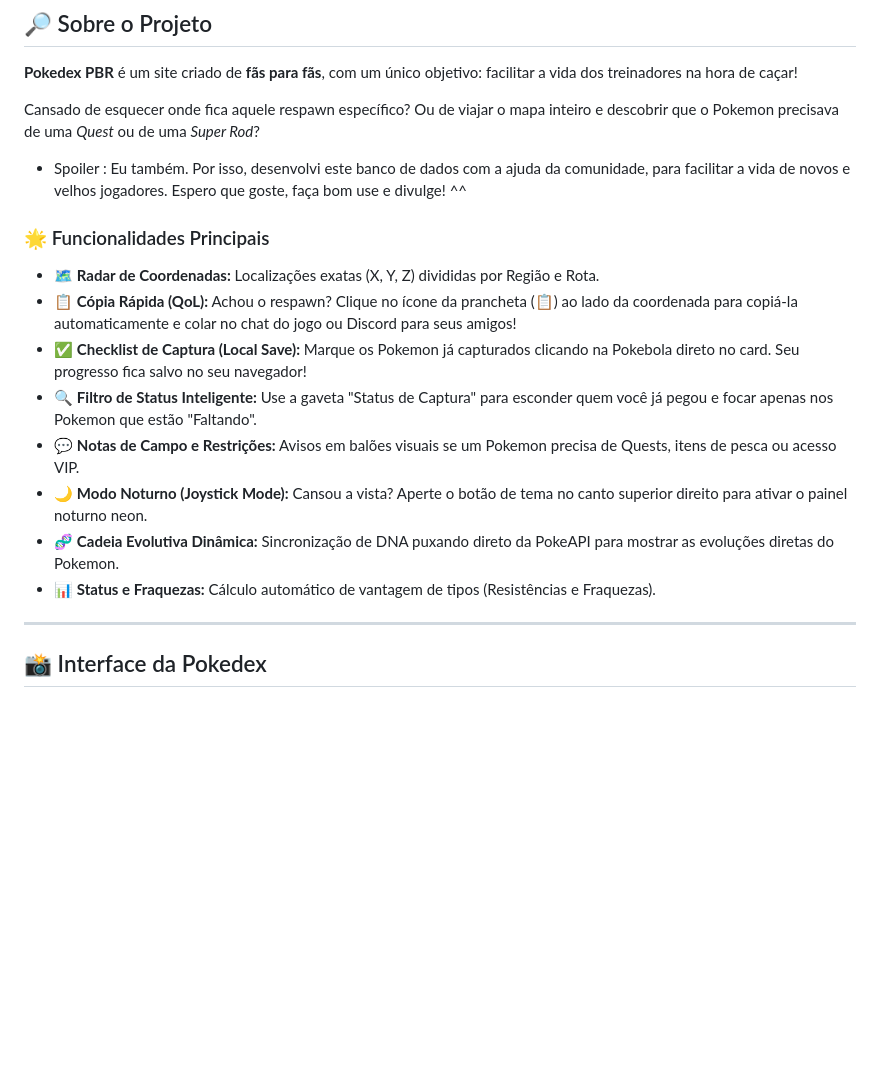
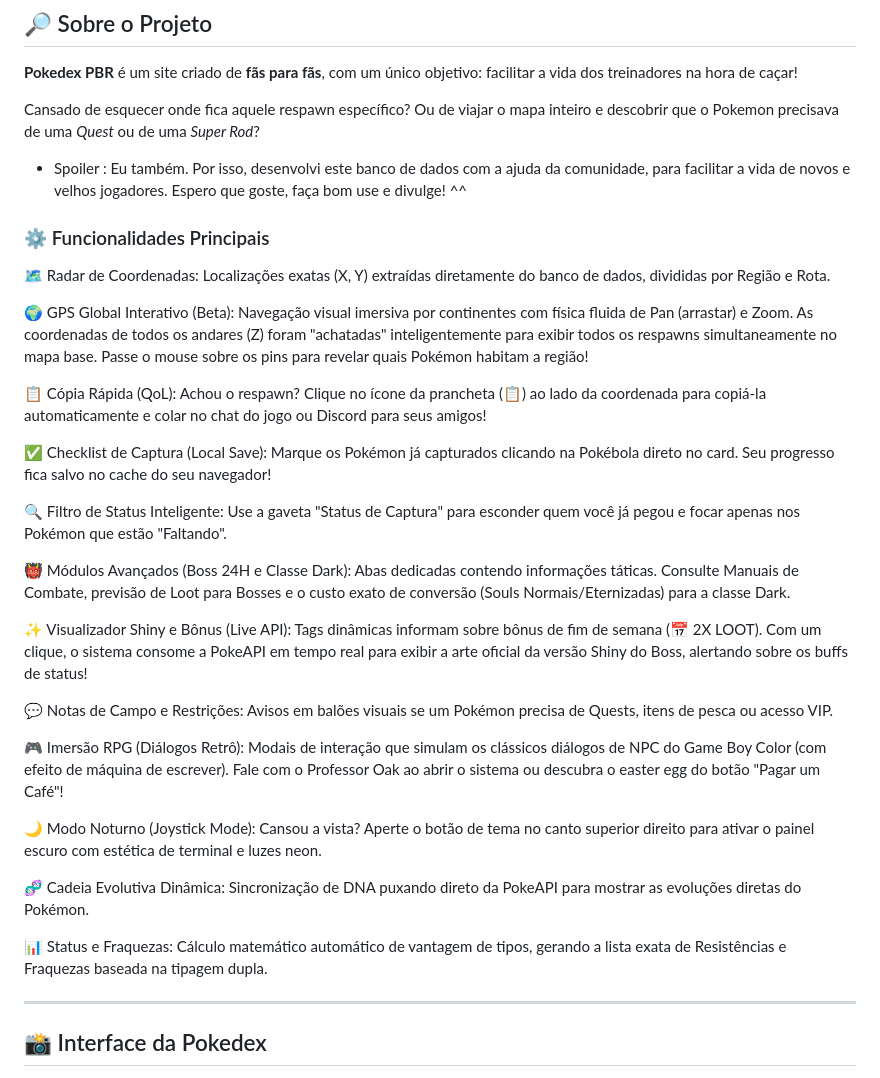
Before and after one commit to kalazatti-ofc/pokedex-PBR, a Markdown page: README.md, the part around the change. Drawn GitHub-style; blank space fills up the shorter version.

Commit message:
Update main features section in README.md

```diff
--- a/README.md
+++ b/README.md
@@ -34,16 +34,31 @@ Ou de viajar o mapa inteiro e descobrir que o Pokemon precisava de uma *Quest* o
 Por isso, desenvolvi este banco de dados com a ajuda da comunidade, para facilitar a vida de novos e velhos jogadores.
 Espero que goste, faça bom use e divulge! ^^
 
-### 🌟 Funcionalidades Principais
 
-* 🗺️ **Radar de Coordenadas:** Localizações exatas (X, Y, Z) divididas por Região e Rota.
-* 📋 **Cópia Rápida (QoL):** Achou o respawn? Clique no ícone da prancheta (📋) ao lado da coordenada para copiá-la automaticamente e colar no chat do jogo ou Discord para seus amigos!
-* ✅ **Checklist de Captura (Local Save):** Marque os Pokemon já capturados clicando na Pokebola direto no card. Seu progresso fica salvo no seu navegador!
-* 🔍 **Filtro de Status Inteligente:** Use a gaveta "Status de Captura" para esconder quem você já pegou e focar apenas nos Pokemon que estão "Faltando".
-* 💬 **Notas de Campo e Restrições:** Avisos em balões visuais se um Pokemon precisa de Quests, itens de pesca ou acesso VIP.
-* 🌙 **Modo Noturno (Joystick Mode):** Cansou a vista? Aperte o botão de tema no canto superior direito para ativar o painel noturno neon.
-* 🧬 **Cadeia Evolutiva Dinâmica:** Sincronização de DNA puxando direto da PokeAPI para mostrar as evoluções diretas do Pokemon.
-* 📊 **Status e Fraquezas:** Cálculo automático de vantagem de tipos (Resistências e Fraquezas).
+### ⚙️ Funcionalidades Principais
+🗺️ Radar de Coordenadas: Localizações exatas (X, Y) extraídas diretamente do banco de dados, divididas por Região e Rota.
+
+🌍 GPS Global Interativo (Beta): Navegação visual imersiva por continentes com física fluida de Pan (arrastar) e Zoom. As coordenadas de todos os andares (Z) foram "achatadas" inteligentemente para exibir todos os respawns simultaneamente no mapa base. Passe o mouse sobre os pins para revelar quais Pokémon habitam a região!
+
+📋 Cópia Rápida (QoL): Achou o respawn? Clique no ícone da prancheta (📋) ao lado da coordenada para copiá-la automaticamente e colar no chat do jogo ou Discord para seus amigos!
+
+✅ Checklist de Captura (Local Save): Marque os Pokémon já capturados clicando na Pokébola direto no card. Seu progresso fica salvo no cache do seu navegador!
+
+🔍 Filtro de Status Inteligente: Use a gaveta "Status de Captura" para esconder quem você já pegou e focar apenas nos Pokémon que estão "Faltando".
+
+👹 Módulos Avançados (Boss 24H e Classe Dark): Abas dedicadas contendo informações táticas. Consulte Manuais de Combate, previsão de Loot para Bosses e o custo exato de conversão (Souls Normais/Eternizadas) para a classe Dark.
+
+✨ Visualizador Shiny e Bônus (Live API): Tags dinâmicas informam sobre bônus de fim de semana (📅 2X LOOT). Com um clique, o sistema consome a PokeAPI em tempo real para exibir a arte oficial da versão Shiny do Boss, alertando sobre os buffs de status!
+
+💬 Notas de Campo e Restrições: Avisos em balões visuais se um Pokémon precisa de Quests, itens de pesca ou acesso VIP.
+
+🎮 Imersão RPG (Diálogos Retrô): Modais de interação que simulam os clássicos diálogos de NPC do Game Boy Color (com efeito de máquina de escrever). Fale com o Professor Oak ao abrir o sistema ou descubra o easter egg do botão "Pagar um Café"!
+
+🌙 Modo Noturno (Joystick Mode): Cansou a vista? Aperte o botão de tema no canto superior direito para ativar o painel escuro com estética de terminal e luzes neon.
+
+🧬 Cadeia Evolutiva Dinâmica: Sincronização de DNA puxando direto da PokeAPI para mostrar as evoluções diretas do Pokémon.
+
+📊 Status e Fraquezas: Cálculo matemático automático de vantagem de tipos, gerando a lista exata de Resistências e Fraquezas baseada na tipagem dupla.
 
 ---
 
```
